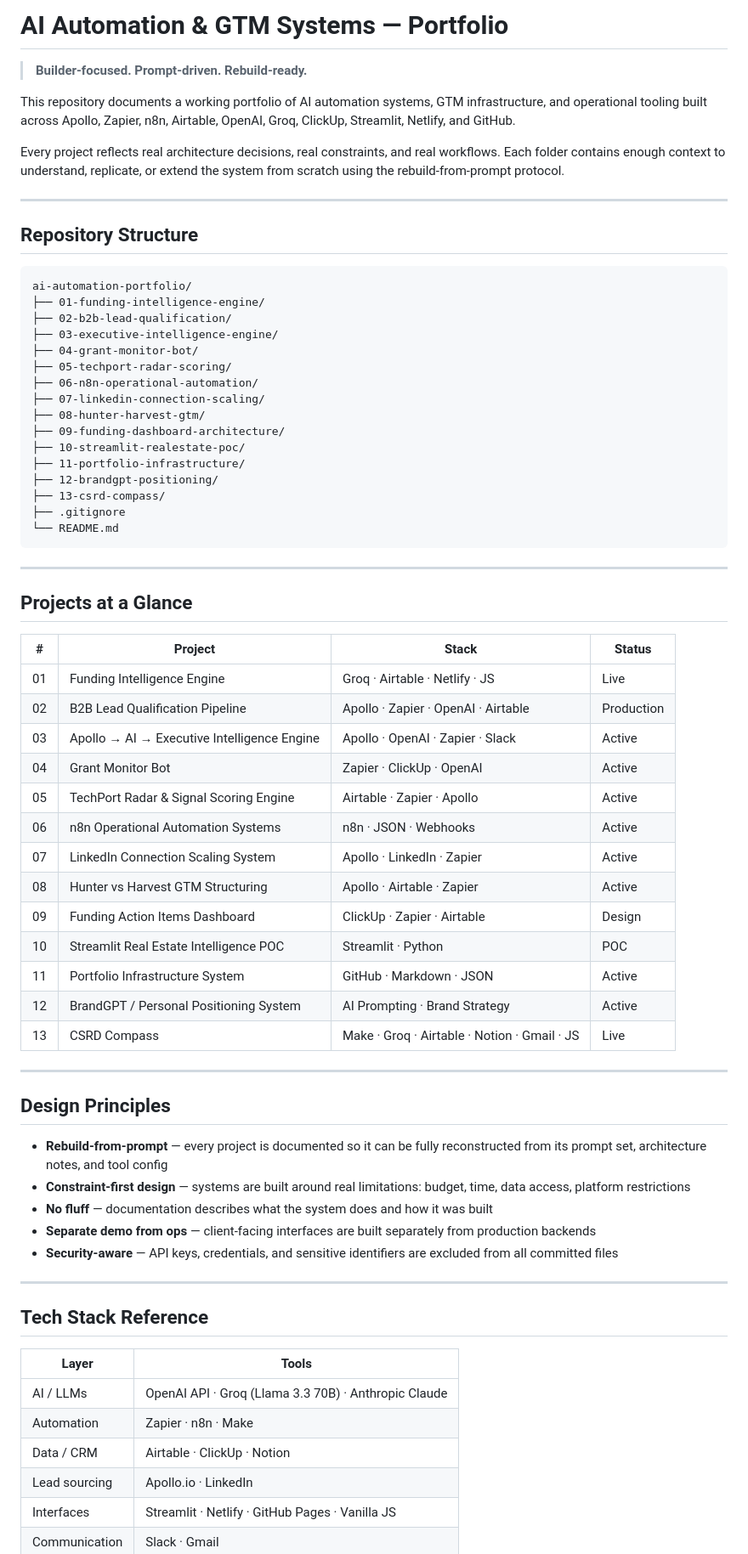
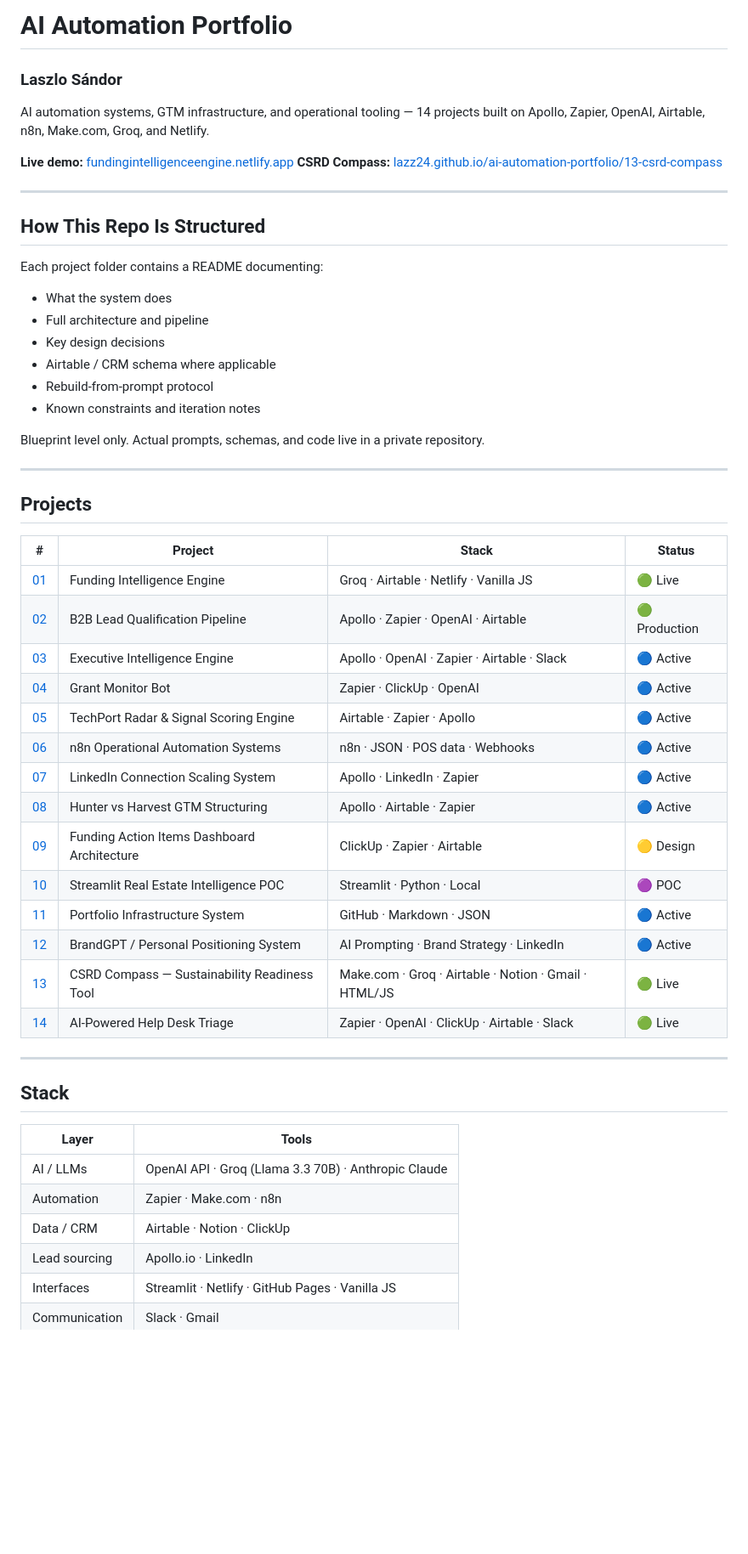
Before and after one commit to Lazz24/ai-automation-portfolio, a Markdown page: README.md, the part around one of its changes. Shown at 85% size. GitHub-like rendering; blank space fills up the shorter version.

Commit message:
Revise README for AI Automation Portfolio
Updated the README to reflect changes in project descriptions, structure, and design principles.

````diff
--- a/README.md
+++ b/README.md
@@ -1,72 +1,55 @@
-# AI Automation & GTM Systems — Portfolio
-> **Builder-focused. Prompt-driven. Rebuild-ready.**
+# AI Automation Portfolio
+### Laszlo Sándor
 
-This repository documents a working portfolio of AI automation systems, GTM infrastructure, and operational tooling built across Apollo, Zapier, n8n, Airtable, OpenAI, Groq, ClickUp, Streamlit, Netlify, and GitHub.
+AI automation systems, GTM infrastructure, and operational tooling — 14 projects built on Apollo, Zapier, OpenAI, Airtable, n8n, Make.com, Groq, and Netlify.
 
-Every project reflects real architecture decisions, real constraints, and real workflows. Each folder contains enough context to understand, replicate, or extend the system from scratch using the rebuild-from-prompt protocol.
+**Live demo:** [fundingintelligenceengine.netlify.app](https://fundingintelligenceengine.netlify.app)
+**CSRD Compass:** [lazz24.github.io/ai-automation-portfolio/13-csrd-compass](https://lazz24.github.io/ai-automation-portfolio/13-csrd-compass/)
 
 ---
 
-## Repository Structure
+## How This Repo Is Structured
 
-```
-ai-automation-portfolio/
-├── 01-funding-intelligence-engine/
-├── 02-b2b-lead-qualification/
-├── 03-executive-intelligence-engine/
-├── 04-grant-monitor-bot/
-├── 05-techport-radar-scoring/
-├── 06-n8n-operational-automation/
-├── 07-linkedin-connection-scaling/
-├── 08-hunter-harvest-gtm/
-├── 09-funding-dashboard-architecture/
-├── 10-streamlit-realestate-poc/
-├── 11-portfolio-infrastructure/
-├── 12-brandgpt-positioning/
-├── 13-csrd-compass/
-├── .gitignore
-└── README.md
-```
+Each project folder contains a README documenting:
+- What the system does
+- Full architecture and pipeline
+- Key design decisions
+- Airtable / CRM schema where applicable
+- Rebuild-from-prompt protocol
+- Known constraints and iteration notes
+
+Blueprint level only. Actual prompts, schemas, and code live in a private repository.
 
 ---
 
-## Projects at a Glance
+## Projects
 
 | # | Project | Stack | Status |
 |---|---------|-------|--------|
-| 01 | Funding Intelligence Engine | Groq · Airtable · Netlify · JS | Live |
-| 02 | B2B Lead Qualification Pipeline | Apollo · Zapier · OpenAI · Airtable | Production |
-| 03 | Apollo → AI → Executive Intelligence Engine | Apollo · OpenAI · Zapier · Slack | Active |
-| 04 | Grant Monitor Bot | Zapier · ClickUp · OpenAI | Active |
-| 05 | TechPort Radar & Signal Scoring Engine | Airtable · Zapier · Apollo | Active |
-| 06 | n8n Operational Automation Systems | n8n · JSON · Webhooks | Active |
-| 07 | LinkedIn Connection Scaling System | Apollo · LinkedIn · Zapier | Active |
-| 08 | Hunter vs Harvest GTM Structuring | Apollo · Airtable · Zapier | Active |
-| 09 | Funding Action Items Dashboard | ClickUp · Zapier · Airtable | Design |
-| 10 | Streamlit Real Estate Intelligence POC | Streamlit · Python | POC |
-| 11 | Portfolio Infrastructure System | GitHub · Markdown · JSON | Active |
-| 12 | BrandGPT / Personal Positioning System | AI Prompting · Brand Strategy | Active |
-| 13 | CSRD Compass | Make · Groq · Airtable · Notion · Gmail · JS | Live |
+| [01](./01-funding-intelligence-engine/) | Funding Intelligence Engine | Groq · Airtable · Netlify · Vanilla JS | 🟢 Live |
+| [02](./02-b2b-lead-qualification/) | B2B Lead Qualification Pipeline | Apollo · Zapier · OpenAI · Airtable | 🟢 Production |
+| [03](./03-executive-intelligence-engine/) | Executive Intelligence Engine | Apollo · OpenAI · Zapier · Airtable · Slack | 🔵 Active |
+| [04](./04-grant-monitor-bot/) | Grant Monitor Bot | Zapier · ClickUp · OpenAI | 🔵 Active |
+| [05](./05-techport-radar-scoring/) | TechPort Radar & Signal Scoring Engine | Airtable · Zapier · Apollo | 🔵 Active |
+| [06](./06-n8n-operational-automation/) | n8n Operational Automation Systems | n8n · JSON · POS data · Webhooks | 🔵 Active |
+| [07](./07-linkedin-connection-scaling/) | LinkedIn Connection Scaling System | Apollo · LinkedIn · Zapier | 🔵 Active |
+| [08](./08-hunter-harvest-gtm/) | Hunter vs Harvest GTM Structuring | Apollo · Airtable · Zapier | 🔵 Active |
+| [09](./09-funding-dashboard-architecture/) | Funding Action Items Dashboard Architecture | ClickUp · Zapier · Airtable | 🟡 Design |
+| [10](./10-streamlit-realestate-poc/) | Streamlit Real Estate Intelligence POC | Streamlit · Python · Local | 🟣 POC |
+| [11](./11-portfolio-infrastructure/) | Portfolio Infrastructure System | GitHub · Markdown · JSON | 🔵 Active |
+| [12](./12-brandgpt-positioning/) | BrandGPT / Personal Positioning System | AI Prompting · Brand Strategy · LinkedIn | 🔵 Active |
+| [13](./13-csrd-compass/) | CSRD Compass — Sustainability Readiness Tool | Make.com · Groq · Airtable · Notion · Gmail · HTML/JS | 🟢 Live |
+| [14](./14-ai-helpdesk-triage/) | AI-Powered Help Desk Triage | Zapier · OpenAI · ClickUp · Airtable · Slack | 🟢 Live |
 
 ---
 
-## Design Principles
-
-- **Rebuild-from-prompt** — every project is documented so it can be fully reconstructed from its prompt set, architecture notes, and tool config
-- **Constraint-first design** — systems are built around real limitations: budget, time, data access, platform restrictions
-- **No fluff** — documentation describes what the system does and how it was built
-- **Separate demo from ops** — client-facing interfaces are built separately from production backends
-- **Security-aware** — API keys, credentials, and sensitive identifiers are excluded from all committed files
-
----
-
-## Tech Stack Reference
+## Stack
 
 | Layer | Tools |
 |-------|-------|
 | AI / LLMs | OpenAI API · Groq (Llama 3.3 70B) · Anthropic Claude |
-| Automation | Zapier · n8n · Make |
-| Data / CRM | Airtable · ClickUp · Notion |
+| Automation | Zapier · Make.com · n8n |
+| Data / CRM | Airtable · Notion · ClickUp |
 | Lead sourcing | Apollo.io · LinkedIn |
 | Interfaces | Streamlit · Netlify · GitHub Pages · Vanilla JS |
 | Communication | Slack · Gmail |
````
Also changed, not shown: other parts of README.md (+25 -11 lines).
